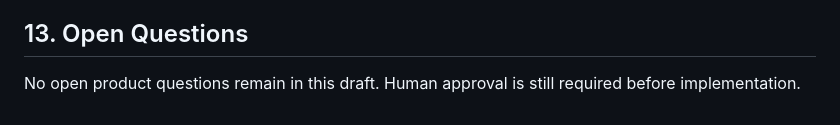
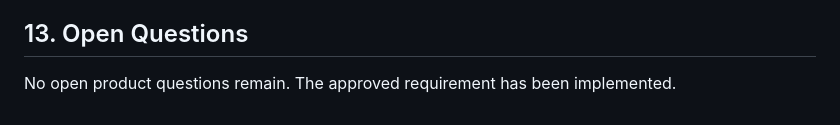
Before and after one commit to colleeseum/ForeView, a Markdown page: docs/requirements/inc-09-factual-corrections.md, the part around the change. Rendered like a GitHub page.

```diff
--- a/docs/requirements/inc-09-factual-corrections.md
+++ b/docs/requirements/inc-09-factual-corrections.md
@@ -342,5 +342,4 @@ $1,000 value becomes active again based on normal precedence.
 
 ## 13. Open Questions
 
-No open product questions remain in this draft. Human approval is still required before
-implementation.
+No open product questions remain. The approved requirement has been implemented.
```
Also changed, not shown: AGENTS.md (+12 -0 lines).
